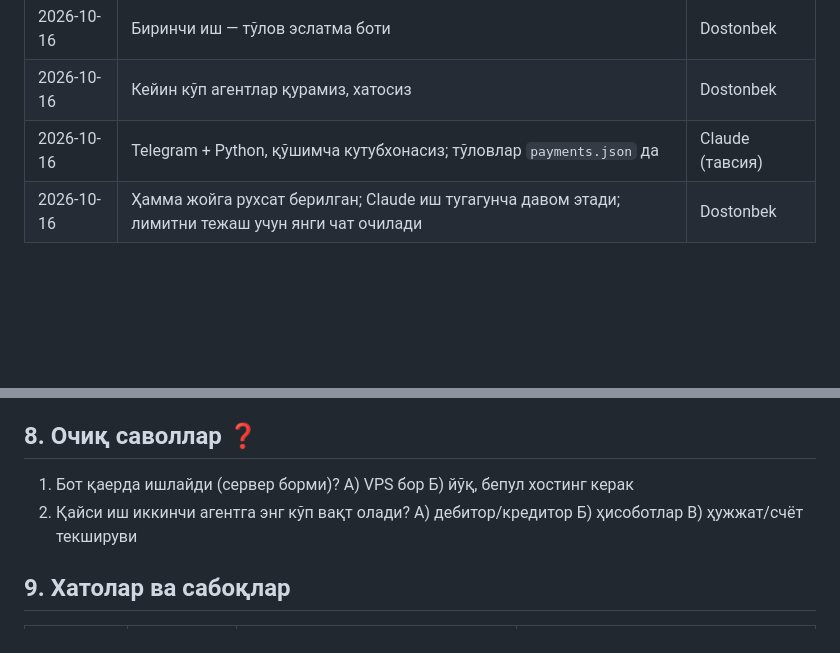
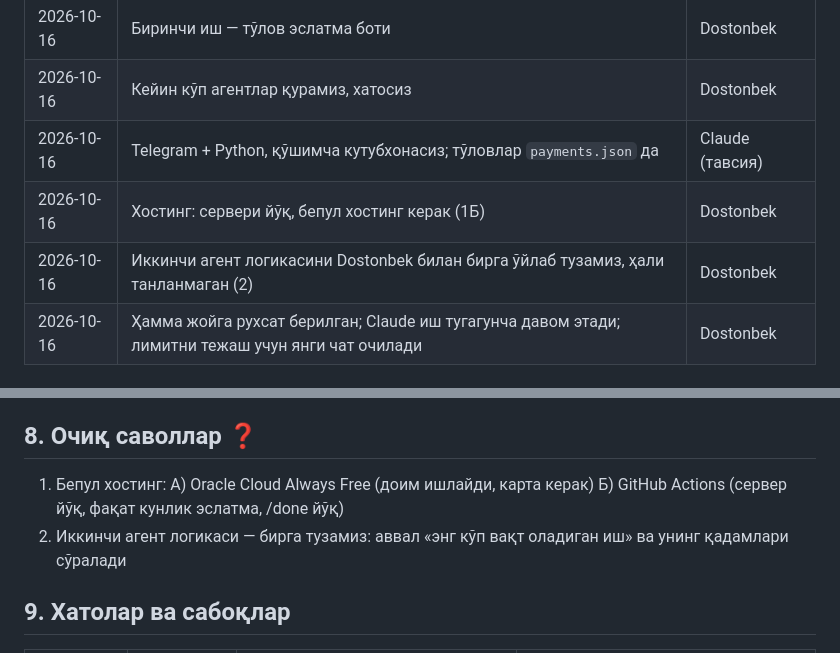
Before and after one commit to juraevdostonbek26-ship-it/-, a Markdown page: LOYIHA_XARITASI.md, 2 parts joined by grey strips. Rendered like a GitHub page; blank space fills up the shorter version.

Commit message:
Map: hosting and agent decisions
Co-Authored-By: Claude Sonnet 5.5 <noreply@anthropic.com>
Claude-Session: https://claude.ai/code/session_014eJcVXLLfRvXzopHdiL94b

```diff
--- a/LOYIHA_XARITASI.md
+++ b/LOYIHA_XARITASI.md
@@ -20,6 +20,8 @@
 | 2026-10-16 | Биринчи иш — тўлов эслатма боти | Dostonbek |
 | 2026-10-16 | Кейин кўп агентлар қурамиз, хатосиз | Dostonbek |
 | 2026-10-16 | Telegram + Python, қўшимча кутубхонасиз; тўловлар `payments.json` да | Claude (тавсия) |
+| 2026-10-16 | Хостинг: сервери йўқ, бепул хостинг керак (1Б) | Dostonbek |
+| 2026-10-16 | Иккинчи агент логикасини Dostonbek билан бирга ўйлаб тузамиз, ҳали танланмаган (2) | Dostonbek |
 | 2026-10-16 | Ҳамма жойга рухсат берилган; Claude иш тугагунча давом этади; лимитни тежаш учун янги чат очилади | Dostonbek |
 
 ## 3. Доимий қоидалар
@@ -53,8 +55,8 @@
 - [ ] Иккинчи агент: дебитор/кредитор, ҳисобот йиғувчи ёки счёт текширувчи
 
 ## 8. Очиқ саволлар ❓
-1. Бот қаерда ишлайди (сервер борми)? А) VPS бор Б) йўқ, бепул хостинг керак
-2. Қайси иш иккинчи агентга энг кўп вақт олади? А) дебитор/кредитор Б) ҳисоботлар В) ҳужжат/счёт текшируви
+1. Бепул хостинг: А) Oracle Cloud Always Free (доим ишлайди, карта керак) Б) GitHub Actions (сервер йўқ, фақат кунлик эслатма, /done йўқ)
+2. Иккинчи агент логикаси — бирга тузамиз: аввал «энг кўп вақт оладиган иш» ва унинг қадамлари сўралади
 
 ## 9. Хатолар ва сабоқлар
 | Сана | Хато | Сабаби | Энди қандай қиламиз |
```
